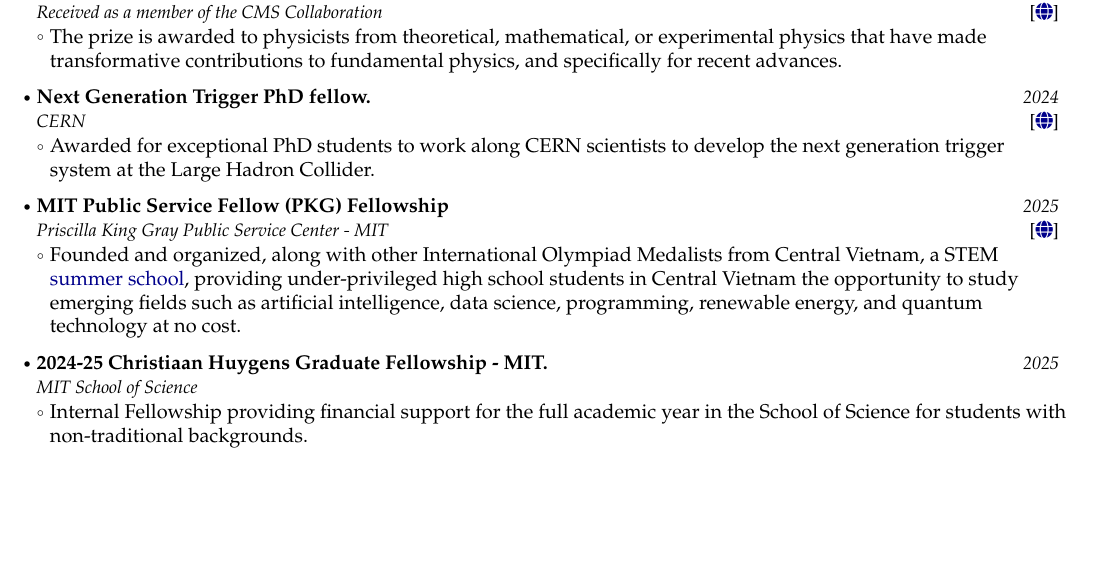
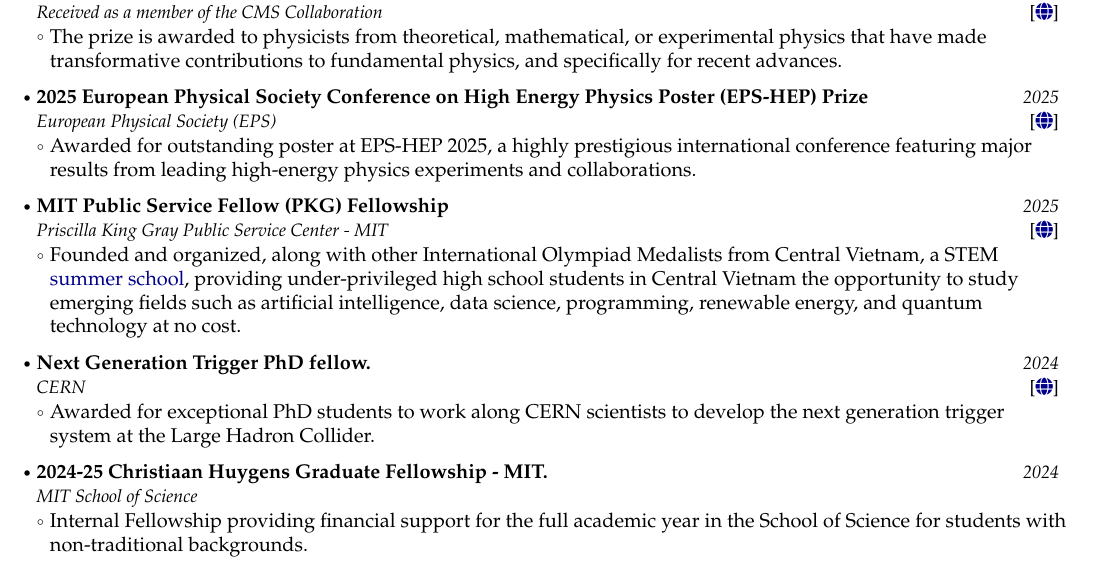
Before and after one commit to Duchstf/duchstf.github.io, a LaTeX document (main.tex): part of page 2 of 2, cut so that both start at the same text, the shorter picture padded with empty space. Compiled offline with pdfLaTeX.

Commit message:
Updates from Overleaf

```diff
--- a/main.tex
+++ b/main.tex
@@ -291,12 +291,12 @@
 \resumeItemListEnd
 
 \resumeProject
-  {Next Generation Trigger PhD fellow.}
-  {CERN}
-  {2024}
-  {{}[\href{https://cerncourier.com/a/next-generation-triggers-for-hl-lhc-and-beyond/}{\textcolor{darkblue}{\faIcon{globe}}}]}
+  {2025 European Physical Society Conference on High Energy Physics Poster (EPS-HEP) Prize}
+  {European Physical Society (EPS)}
+  {2025}
+  {{}[\href{https://www.eps-hep2025.eu/}{\textcolor{darkblue}{\faIcon{globe}}}]}
 \resumeItemListStart
-  \item Awarded for exceptional PhD students to work along CERN scientists to develop the next generation trigger system at the Large Hadron Collider.
+  \item Awarded for outstanding poster at EPS-HEP 2025, a highly prestigious international conference featuring major results from leading high-energy physics experiments and collaborations.
 \resumeItemListEnd
 
 \resumeProject
@@ -309,9 +309,18 @@
 \resumeItemListEnd
 
 \resumeProject
+  {Next Generation Trigger PhD fellow.}
+  {CERN}
+  {2024}
+  {{}[\href{https://cerncourier.com/a/next-generation-triggers-for-hl-lhc-and-beyond/}{\textcolor{darkblue}{\faIcon{globe}}}]}
+\resumeItemListStart
+  \item Awarded for exceptional PhD students to work along CERN scientists to develop the next generation trigger system at the Large Hadron Collider.
+\resumeItemListEnd
+
+\resumeProject
   {2024-25 Christiaan Huygens Graduate Fellowship - MIT.}
   {MIT School of Science}
-  {2025}
+  {2024}
   {}
 \resumeItemListStart
   \item Internal Fellowship providing financial support for the full academic year in the School of Science for students with non-traditional backgrounds.
```
